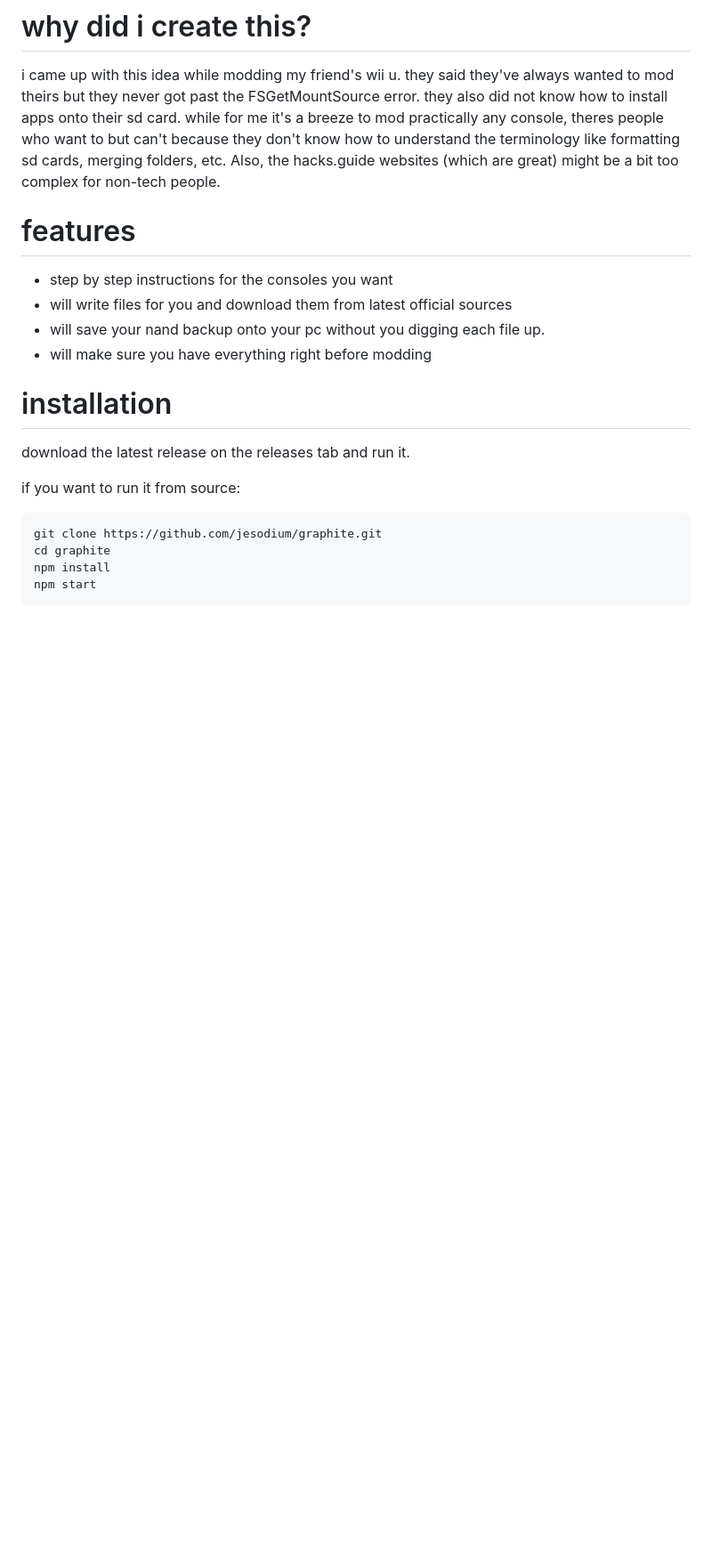
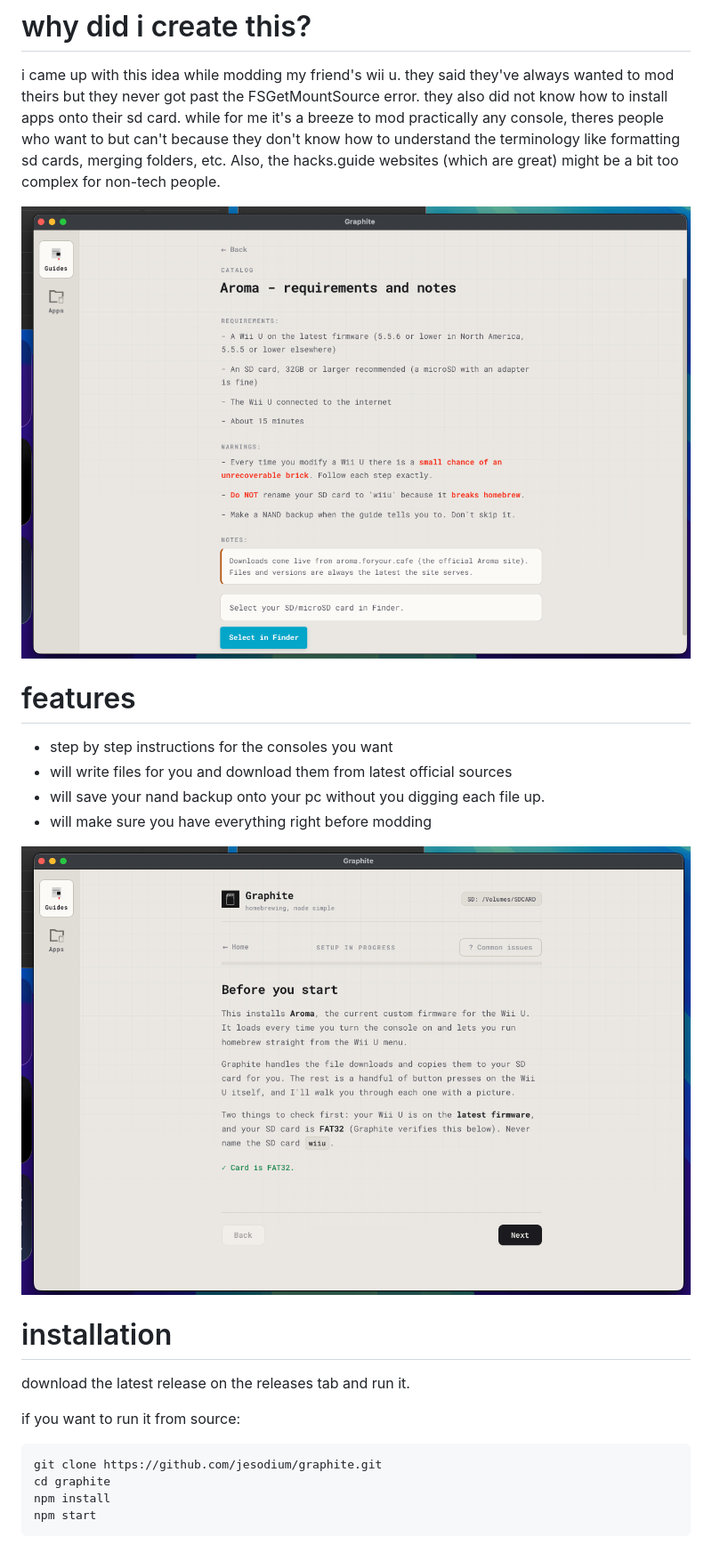
Before and after one commit to jesodium/Graphite, a Markdown page: README.md, the part around one of its changes. Shown at 89% size. GitHub-like rendering; pictures changed too: docs/image-1.png (added), docs/image-2.png (added); blank space fills up the shorter version.

Commit message:
add images to read me

```diff
--- a/README.md
+++ b/README.md
@@ -7,11 +11,15 @@ graphite is currently a work in progress.
 # why did i create this?
 i came up with this idea while modding my friend's wii u. they said they've always wanted to mod theirs but they never got past the FSGetMountSource error. they also did not know how to install apps onto their sd card. while for me it's a breeze to mod practically any console, theres people who want to but can't because they don't know how to understand the terminology like formatting sd cards, merging folders, etc. Also, the hacks.guide websites (which are great) might be a bit too complex for non-tech people.
+
+![alt text](/docs/image-1.png)
 
 # features
 - step by step instructions for the consoles you want
 - will write files for you and download them from latest official sources
 - will save your nand backup onto your pc without you digging each file up.
 - will make sure you have everything right before modding
+
+![alt text](/docs/image-2.png)
 
 # installation
 
```
Also changed, not shown: other parts of README.md (+4 -0 lines), docs/image.png (added).
